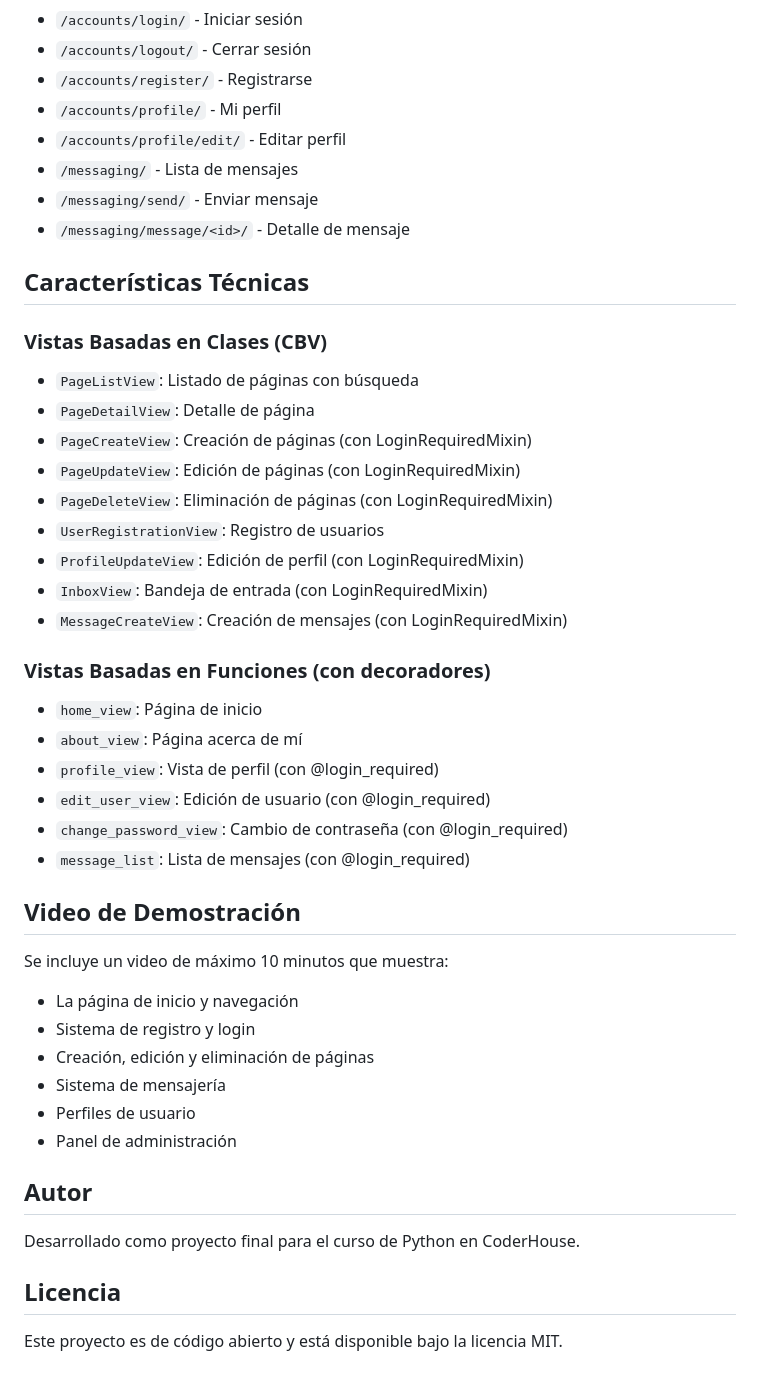
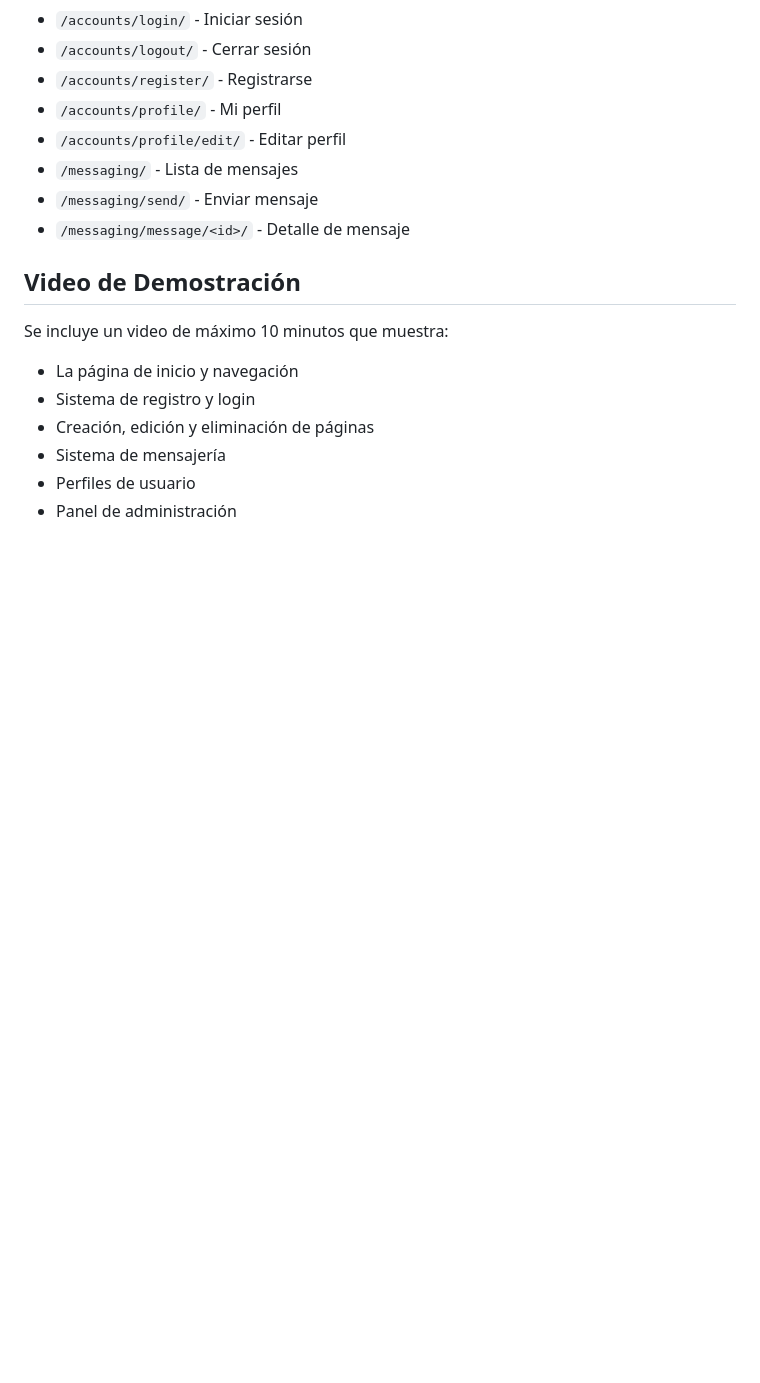
Before and after one commit to Chinoid3/Entrega-Final-CoderHouse-, a Markdown page: README.md, the part around the change printed below. Rendered like a GitHub page; blank space fills up the shorter version.

```diff
--- a/README.md
+++ b/README.md
@@ -214,27 +184,6 @@ blog_project/
 - `/messaging/send/` - Enviar mensaje
 - `/messaging/message/<id>/` - Detalle de mensaje
 
-## Características Técnicas
-
-### Vistas Basadas en Clases (CBV)
-- `PageListView`: Listado de páginas con búsqueda
-- `PageDetailView`: Detalle de página
-- `PageCreateView`: Creación de páginas (con LoginRequiredMixin)
-- `PageUpdateView`: Edición de páginas (con LoginRequiredMixin)
-- `PageDeleteView`: Eliminación de páginas (con LoginRequiredMixin)
-- `UserRegistrationView`: Registro de usuarios
-- `ProfileUpdateView`: Edición de perfil (con LoginRequiredMixin)
-- `InboxView`: Bandeja de entrada (con LoginRequiredMixin)
-- `MessageCreateView`: Creación de mensajes (con LoginRequiredMixin)
-
-### Vistas Basadas en Funciones (con decoradores)
-- `home_view`: Página de inicio
-- `about_view`: Página acerca de mí
-- `profile_view`: Vista de perfil (con @login_required)
-- `edit_user_view`: Edición de usuario (con @login_required)
-- `change_password_view`: Cambio de contraseña (con @login_required)
-- `message_list`: Lista de mensajes (con @login_required)
-
 ## Video de Demostración
 
 Se incluye un video de máximo 10 minutos que muestra:
@@ -244,11 +193,3 @@ Se incluye un video de máximo 10 minutos que muestra:
 - Sistema de mensajería
 - Perfiles de usuario
 - Panel de administración
-
-## Autor
-
-Desarrollado como proyecto final para el curso de Python en CoderHouse.
-
-## Licencia
-
-Este proyecto es de código abierto y está disponible bajo la licencia MIT.
```
Also changed, not shown: other parts of README.md (+4 -34 lines).
